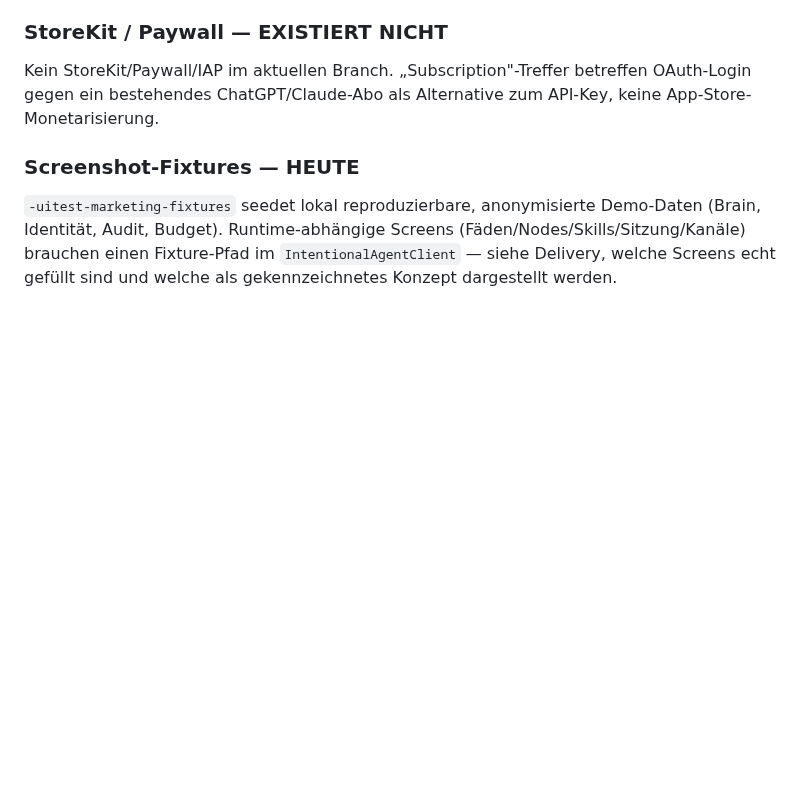
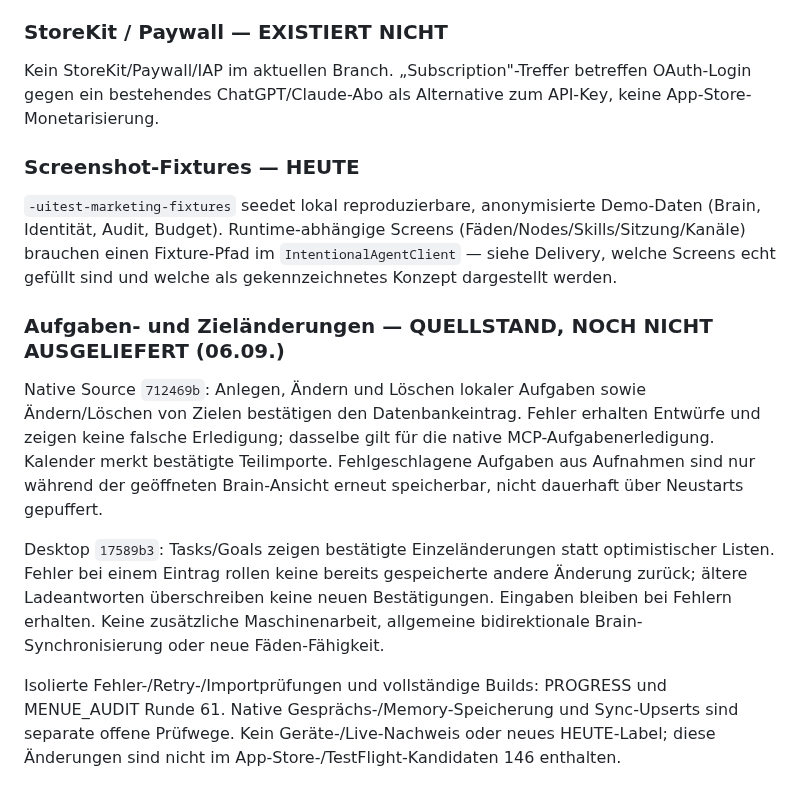
Before and after one commit to schenkei-code/hunch-website, a Markdown page: PRODUCT_TRUTH.md, the part around the change. GitHub-like rendering; blank space fills up the shorter version.

Commit message:
docs: record confirmed task and goal save boundaries

```diff
--- a/PRODUCT_TRUTH.md
+++ b/PRODUCT_TRUTH.md
@@ -581,3 +581,23 @@ gegen ein bestehendes ChatGPT/Claude-Abo als Alternative zum API-Key, keine App-
 Identität, Audit, Budget). Runtime-abhängige Screens (Fäden/Nodes/Skills/Sitzung/Kanäle) brauchen
 einen Fixture-Pfad im `IntentionalAgentClient` — siehe Delivery, welche Screens echt gefüllt sind
 und welche als gekennzeichnetes Konzept dargestellt werden.
+
+### Aufgaben- und Zieländerungen — QUELLSTAND, NOCH NICHT AUSGELIEFERT (06.09.)
+
+Native Source `712469b`: Anlegen, Ändern und Löschen lokaler Aufgaben sowie
+Ändern/Löschen von Zielen bestätigen den Datenbankeintrag. Fehler erhalten
+Entwürfe und zeigen keine falsche Erledigung; dasselbe gilt für die native
+MCP-Aufgabenerledigung. Kalender merkt bestätigte Teilimporte. Fehlgeschlagene
+Aufgaben aus Aufnahmen sind nur während der geöffneten Brain-Ansicht erneut
+speicherbar, nicht dauerhaft über Neustarts gepuffert.
+
+Desktop `17589b3`: Tasks/Goals zeigen bestätigte Einzeländerungen statt optimistischer
+Listen. Fehler bei einem Eintrag rollen keine bereits gespeicherte andere
+Änderung zurück; ältere Ladeantworten überschreiben keine neuen Bestätigungen.
+Eingaben bleiben bei Fehlern erhalten. Keine zusätzliche Maschinenarbeit,
+allgemeine bidirektionale Brain-Synchronisierung oder neue Fäden-Fähigkeit.
+
+Isolierte Fehler-/Retry-/Importprüfungen und vollständige Builds: PROGRESS und
+MENUE_AUDIT Runde 61. Native Gesprächs-/Memory-Speicherung und Sync-Upserts sind
+separate offene Prüfwege. Kein Geräte-/Live-Nachweis oder neues HEUTE-Label;
+diese Änderungen sind nicht im App-Store-/TestFlight-Kandidaten 146 enthalten.
```
